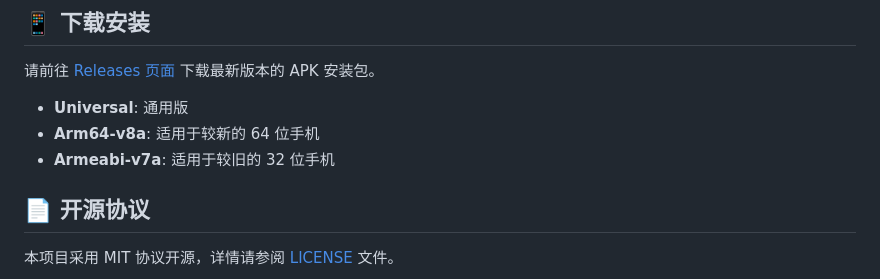
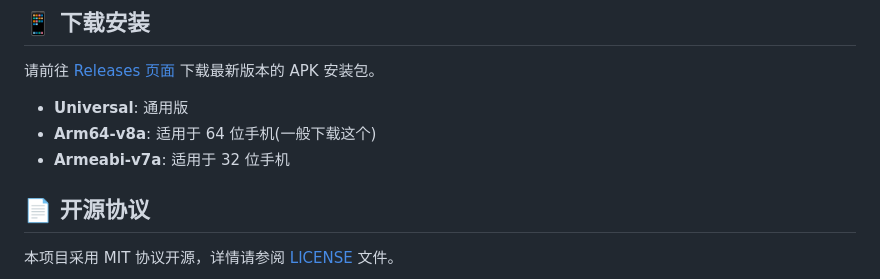
Before and after one commit to lhgr/CQUT-Helper, a Markdown page: README.md, the part around the change. Rendered like a GitHub page.

Commit message:
更新README文件

```diff
--- a/README.md
+++ b/README.md
@@ -21,8 +21,8 @@
 请前往 [Releases 页面](https://github.com/lhgr/CQUT-Helper/releases) 下载最新版本的 APK 安装包。
 
 *   **Universal**: 通用版
-*   **Arm64-v8a**: 适用于较新的 64 位手机
-*   **Armeabi-v7a**: 适用于较旧的 32 位手机
+*   **Arm64-v8a**: 适用于 64 位手机(一般下载这个)
+*   **Armeabi-v7a**: 适用于 32 位手机
 
 ## 📄 开源协议
 
```
